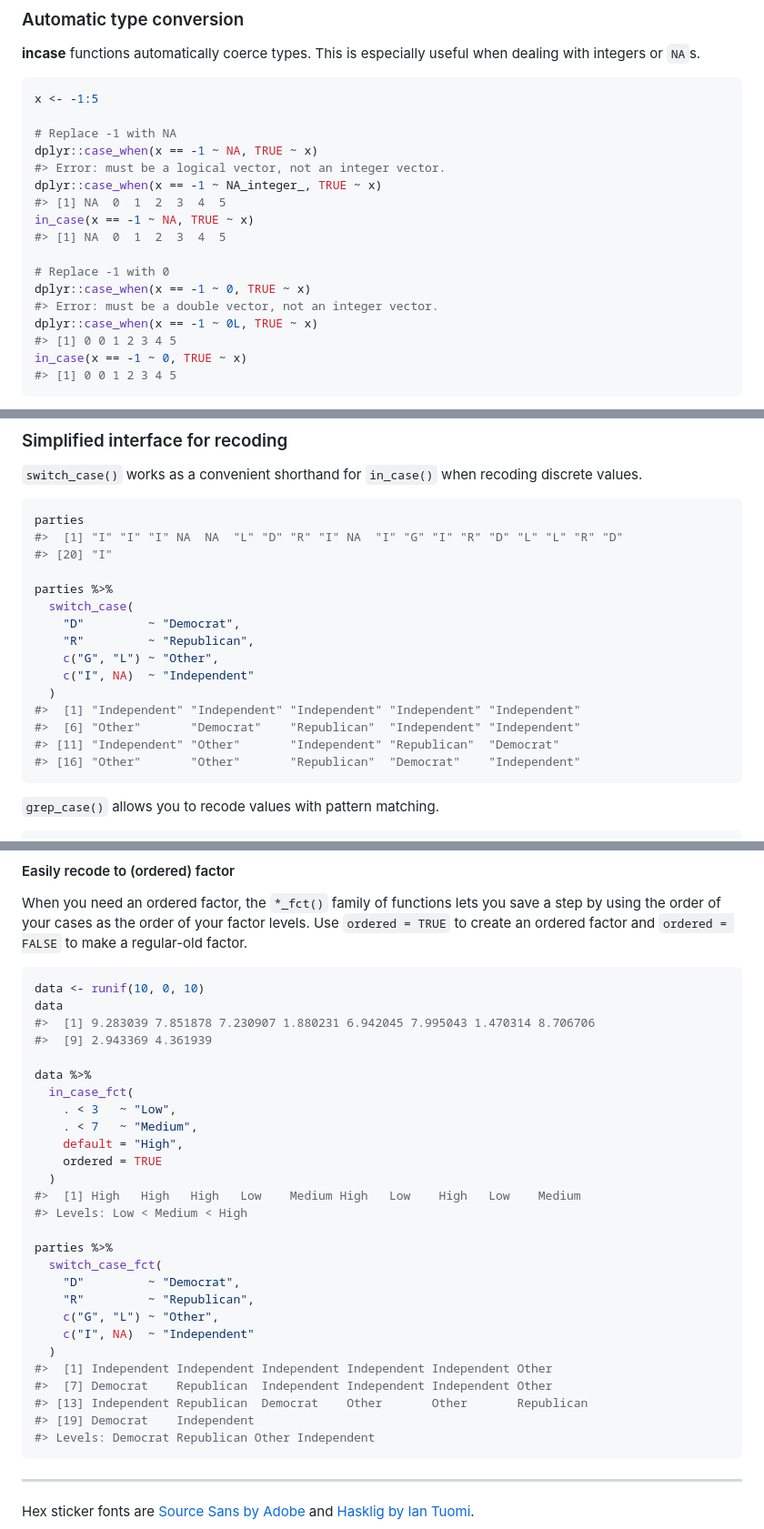
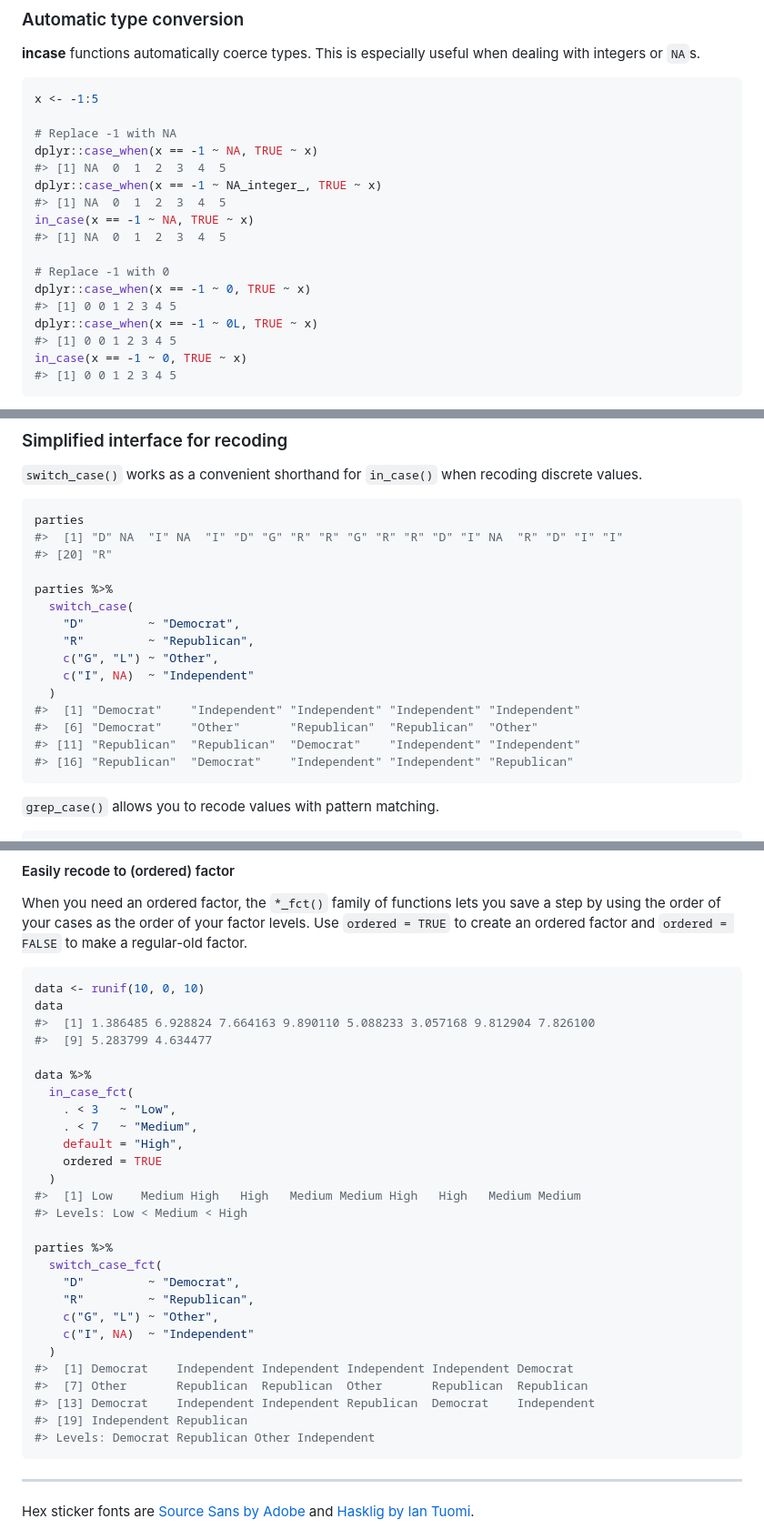
Before and after one commit to rossellhayes/incase, a Markdown page: README.md, 3 parts joined by grey strips. Shown: that part at 91% size. Rendered like a GitHub page.

Commit message:
chore: update README.md

````diff
--- a/README.md
+++ b/README.md
@@ -74,7 +74,7 @@ x <- -1:5
 
 # Replace -1 with NA
 dplyr::case_when(x == -1 ~ NA, TRUE ~ x)
-#> Error: must be a logical vector, not an integer vector.
+#> [1] NA  0  1  2  3  4  5
 dplyr::case_when(x == -1 ~ NA_integer_, TRUE ~ x)
 #> [1] NA  0  1  2  3  4  5
 in_case(x == -1 ~ NA, TRUE ~ x)
@@ -82,7 +82,7 @@ in_case(x == -1 ~ NA, TRUE ~ x)
 
 # Replace -1 with 0
 dplyr::case_when(x == -1 ~ 0, TRUE ~ x)
-#> Error: must be a double vector, not an integer vector.
+#> [1] 0 0 1 2 3 4 5
 dplyr::case_when(x == -1 ~ 0L, TRUE ~ x)
 #> [1] 0 0 1 2 3 4 5
 in_case(x == -1 ~ 0, TRUE ~ x)
@@ -141,8 +141,8 @@ recoding discrete values.
 
 ``` r
 parties
-#>  [1] "I" "I" "I" NA  NA  "L" "D" "R" "I" NA  "I" "G" "I" "R" "D" "L" "L" "R" "D"
-#> [20] "I"
+#>  [1] "D" NA  "I" NA  "I" "D" "G" "R" "R" "G" "R" "R" "D" "I" NA  "R" "D" "I" "I"
+#> [20] "R"
 
 parties %>%
   switch_case(
@@ -151,10 +151,10 @@ parties %>%
     c("G", "L") ~ "Other",
     c("I", NA)  ~ "Independent"
   )
-#>  [1] "Independent" "Independent" "Independent" "Independent" "Independent"
-#>  [6] "Other"       "Democrat"    "Republican"  "Independent" "Independent"
-#> [11] "Independent" "Other"       "Independent" "Republican"  "Democrat"
-#> [16] "Other"       "Other"       "Republican"  "Democrat"    "Independent"
+#>  [1] "Democrat"    "Independent" "Independent" "Independent" "Independent"
+#>  [6] "Democrat"    "Other"       "Republican"  "Republican"  "Other"
+#> [11] "Republican"  "Republican"  "Democrat"    "Independent" "Independent"
+#> [16] "Republican"  "Democrat"    "Independent" "Independent" "Republican"
 ```
 
 `grep_case()` allows you to recode values with pattern matching.
@@ -188,8 +188,8 @@ factor levels. Use `ordered = TRUE` to create an ordered factor and
 ``` r
 data <- runif(10, 0, 10)
 data
-#>  [1] 9.283039 7.851878 7.230907 1.880231 6.942045 7.995043 1.470314 8.706706
-#>  [9] 2.943369 4.361939
+#>  [1] 1.386485 6.928824 7.664163 9.890110 5.088233 3.057168 9.812904 7.826100
+#>  [9] 5.283799 4.634477
 
 data %>%
   in_case_fct(
@@ -198,7 +198,7 @@ data %>%
     default = "High",
     ordered = TRUE
   )
-#>  [1] High   High   High   Low    Medium High   Low    High   Low    Medium
+#>  [1] Low    Medium High   High   Medium Medium High   High   Medium Medium
 #> Levels: Low < Medium < High
 
 parties %>%
@@ -208,10 +208,10 @@ parties %>%
     c("G", "L") ~ "Other",
     c("I", NA)  ~ "Independent"
   )
-#>  [1] Independent Independent Independent Independent Independent Other
-#>  [7] Democrat    Republican  Independent Independent Independent Other
-#> [13] Independent Republican  Democrat    Other       Other       Republican
-#> [19] Democrat    Independent
+#>  [1] Democrat    Independent Independent Independent Independent Democrat
+#>  [7] Other       Republican  Republican  Other       Republican  Republican
+#> [13] Democrat    Independent Independent Republican  Democrat    Independent
+#> [19] Independent Republican
 #> Levels: Democrat Republican Other Independent
 ```
 
````
Also changed, not shown: other parts of README.md (+1 -1 lines).
